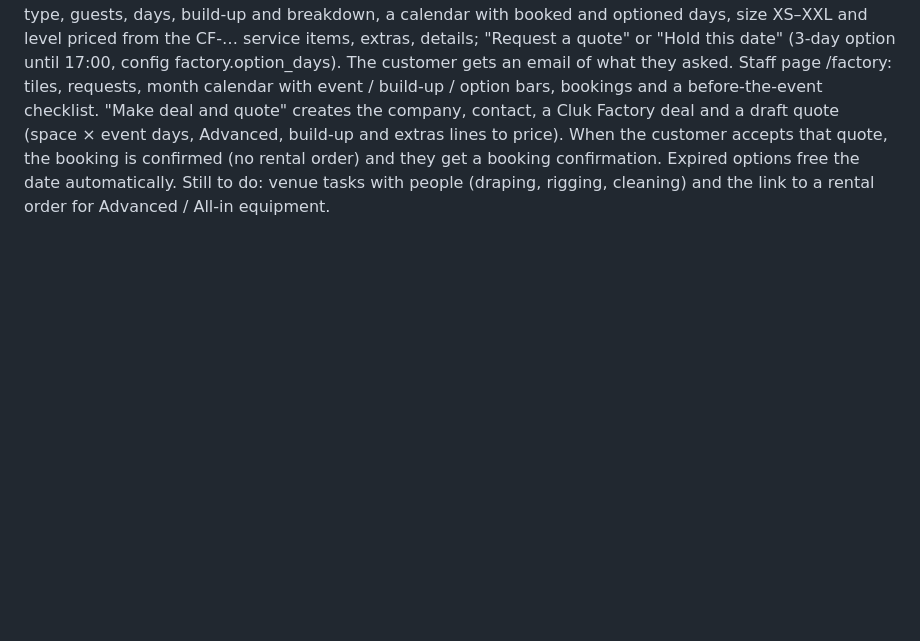
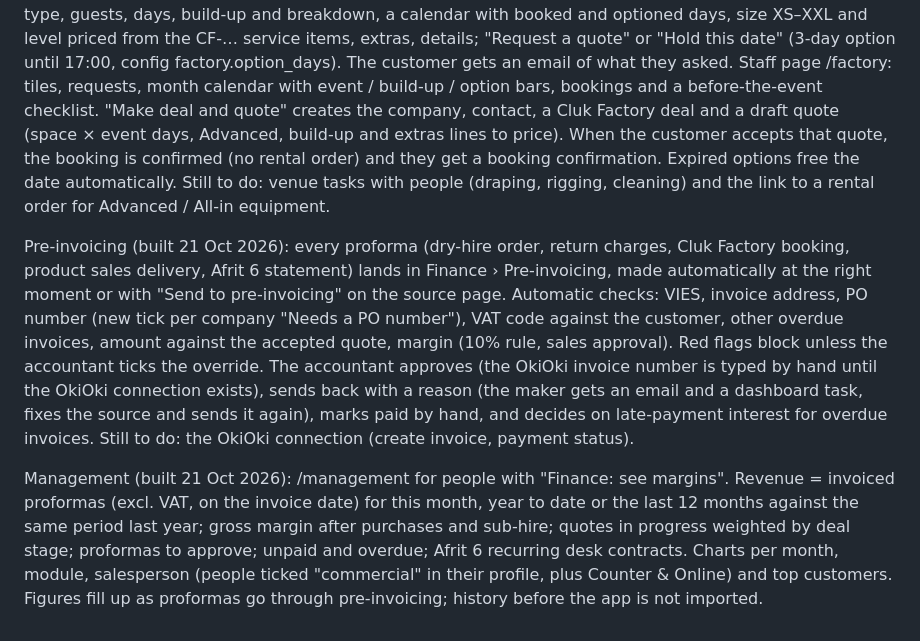
Before and after one commit to Pieter-Cluk/cluk-app, a Markdown page: docs/ROADMAP.md, the part around the change. Drawn GitHub-style; blank space fills up the shorter version.

Commit message:
Roadmap: pre-invoicing and management built
Co-Authored-By: Claude Opus 5.5 <noreply@anthropic.com>
Claude-Session: https://claude.ai/code/session_01ScvRd7o1AxyUAF29FPAkVB

```diff
--- a/docs/ROADMAP.md
+++ b/docs/ROADMAP.md
@@ -42,3 +42,7 @@ Order allocation and sub-hire (built 21 Oct 2026): an accepted quote becomes an
 Rental documents (built 21 Oct 2026): once an order is approved, its page lists the pick list (R-PICK, internal: serial numbers with their warehouse location, kits, package contents, incoming sub-hire), the delivery note (R-DN, customer language, signatures, no prices), the return checklist (R-RET, internal) and the proforma (R-PF, payment before collection with IBAN and the reference; OkiOki makes the invoice). The proforma can be emailed to the customer and opened from their quote link. Documents are printable pages (browser → PDF); recording what was picked or returned comes with the warehouse phone app (phase 3).
 
 Cluk Factory (built 21 Oct 2026): public booking page at /book (4 languages, for the new website too): event type, guests, days, build-up and breakdown, a calendar with booked and optioned days, size XS–XXL and level priced from the CF-… service items, extras, details; "Request a quote" or "Hold this date" (3-day option until 17:00, config factory.option_days). The customer gets an email of what they asked. Staff page /factory: tiles, requests, month calendar with event / build-up / option bars, bookings and a before-the-event checklist. "Make deal and quote" creates the company, contact, a Cluk Factory deal and a draft quote (space × event days, Advanced, build-up and extras lines to price). When the customer accepts that quote, the booking is confirmed (no rental order) and they get a booking confirmation. Expired options free the date automatically. Still to do: venue tasks with people (draping, rigging, cleaning) and the link to a rental order for Advanced / All-in equipment.
+
+Pre-invoicing (built 21 Oct 2026): every proforma (dry-hire order, return charges, Cluk Factory booking, product sales delivery, Afrit 6 statement) lands in Finance › Pre-invoicing, made automatically at the right moment or with "Send to pre-invoicing" on the source page. Automatic checks: VIES, invoice address, PO number (new tick per company "Needs a PO number"), VAT code against the customer, other overdue invoices, amount against the accepted quote, margin (10% rule, sales approval). Red flags block unless the accountant ticks the override. The accountant approves (the OkiOki invoice number is typed by hand until the OkiOki connection exists), sends back with a reason (the maker gets an email and a dashboard task, fixes the source and sends it again), marks paid by hand, and decides on late-payment interest for overdue invoices. Still to do: the OkiOki connection (create invoice, payment status).
+
+Management (built 21 Oct 2026): /management for people with "Finance: see margins". Revenue = invoiced proformas (excl. VAT, on the invoice date) for this month, year to date or the last 12 months against the same period last year; gross margin after purchases and sub-hire; quotes in progress weighted by deal stage; proformas to approve; unpaid and overdue; Afrit 6 recurring desk contracts. Charts per month, module, salesperson (people ticked "commercial" in their profile, plus Counter & Online) and top customers. Figures fill up as proformas go through pre-invoicing; history before the app is not imported.
```
